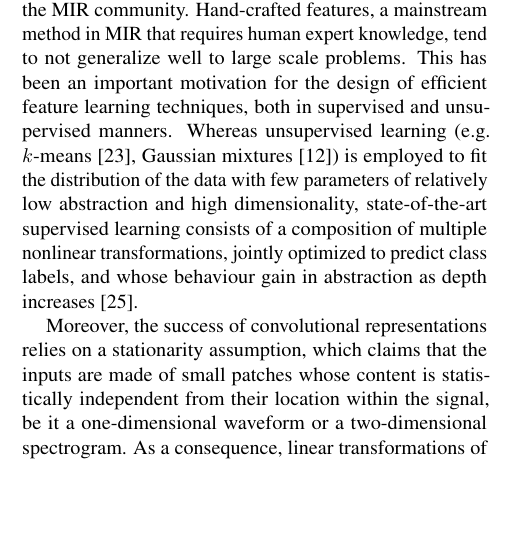
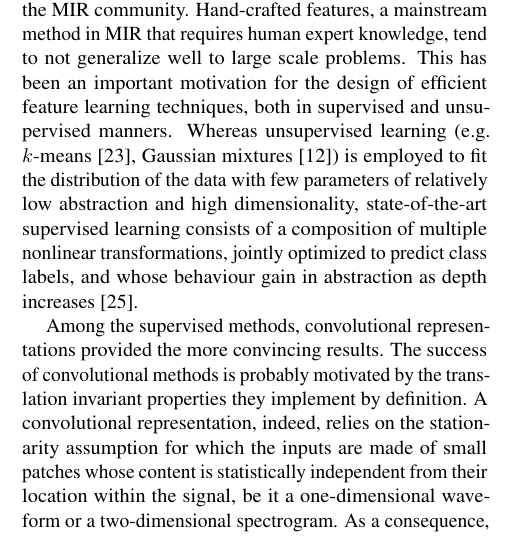
Before and after one commit to lostanlen/ismir2016, a LaTeX paper (paper/ISMIR2015template.tex): part of one column of page 1 of 6, cut so that both start at the same text, the shorter picture padded with empty space. Compiled offline with pdfLaTeX.

Commit message:
Added transition paragraph for convolution

```diff
--- a/paper/ISMIR2015template.tex
+++ b/paper/ISMIR2015template.tex
@@ -142,8 +142,10 @@ composition of multiple nonlinear transformations, jointly optimized
 to predict class labels, and whose behaviour gain in abstraction as depth
 increases \cite{vandenOord2013}.
 
-Moreover, the success of convolutional representations relies on a
-stationarity assumption, which claims that the inputs are made
+Among the supervised methods, convolutional representations provided the more
+convincing results. The success of convolutional methods is probably motivated
+by the translation invariant properties they implement by definition. A convolutional
+representation, indeed, relies on the stationarity assumption for which the inputs are made
 of small patches whose content is statistically independent
 from their location within the signal, be it a one-dimensional waveform or
 a two-dimensional spectrogram.
```
Also changed, not shown: paper/ISMIR2015template.pdf, 2 other files.
